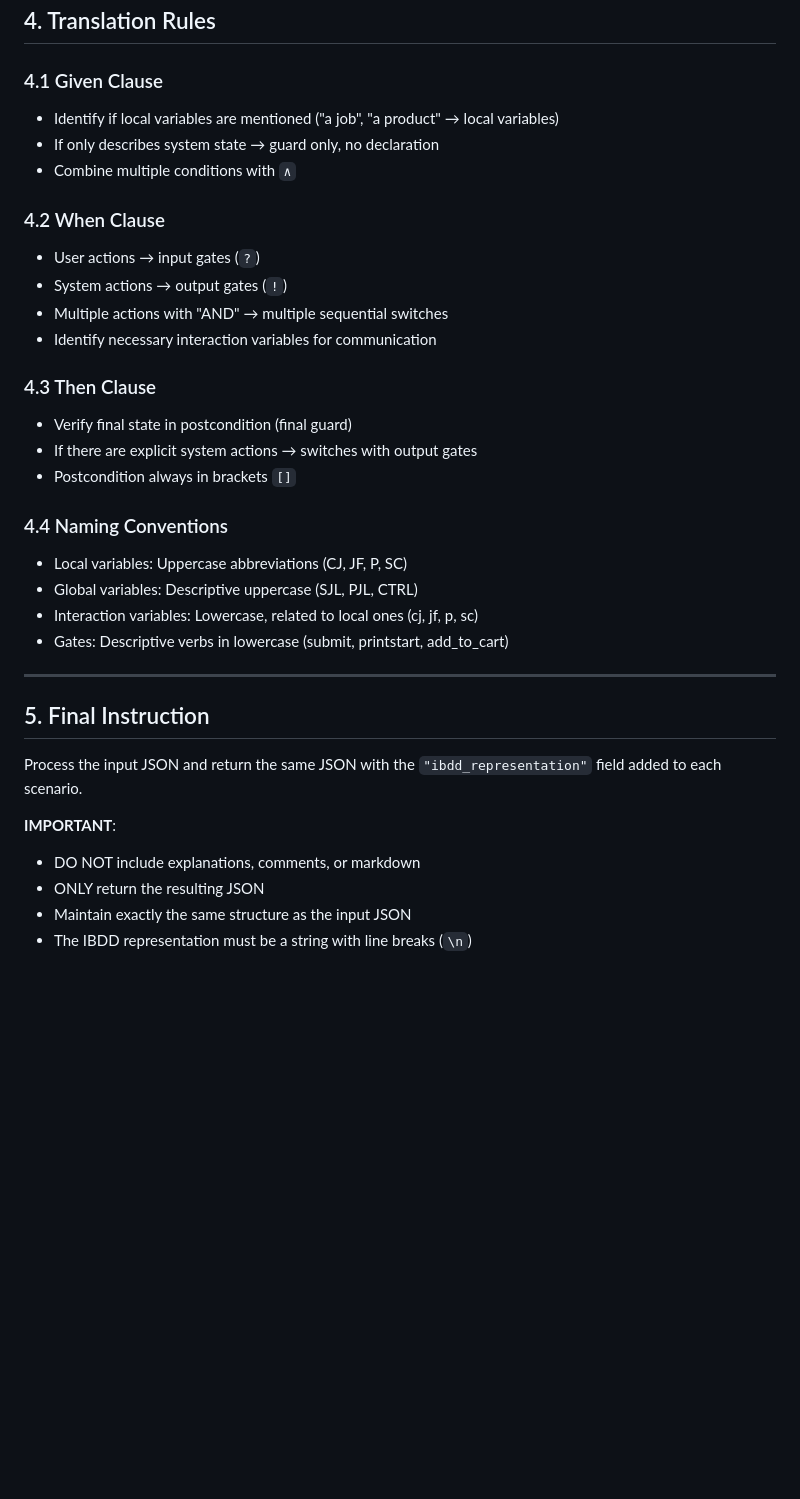
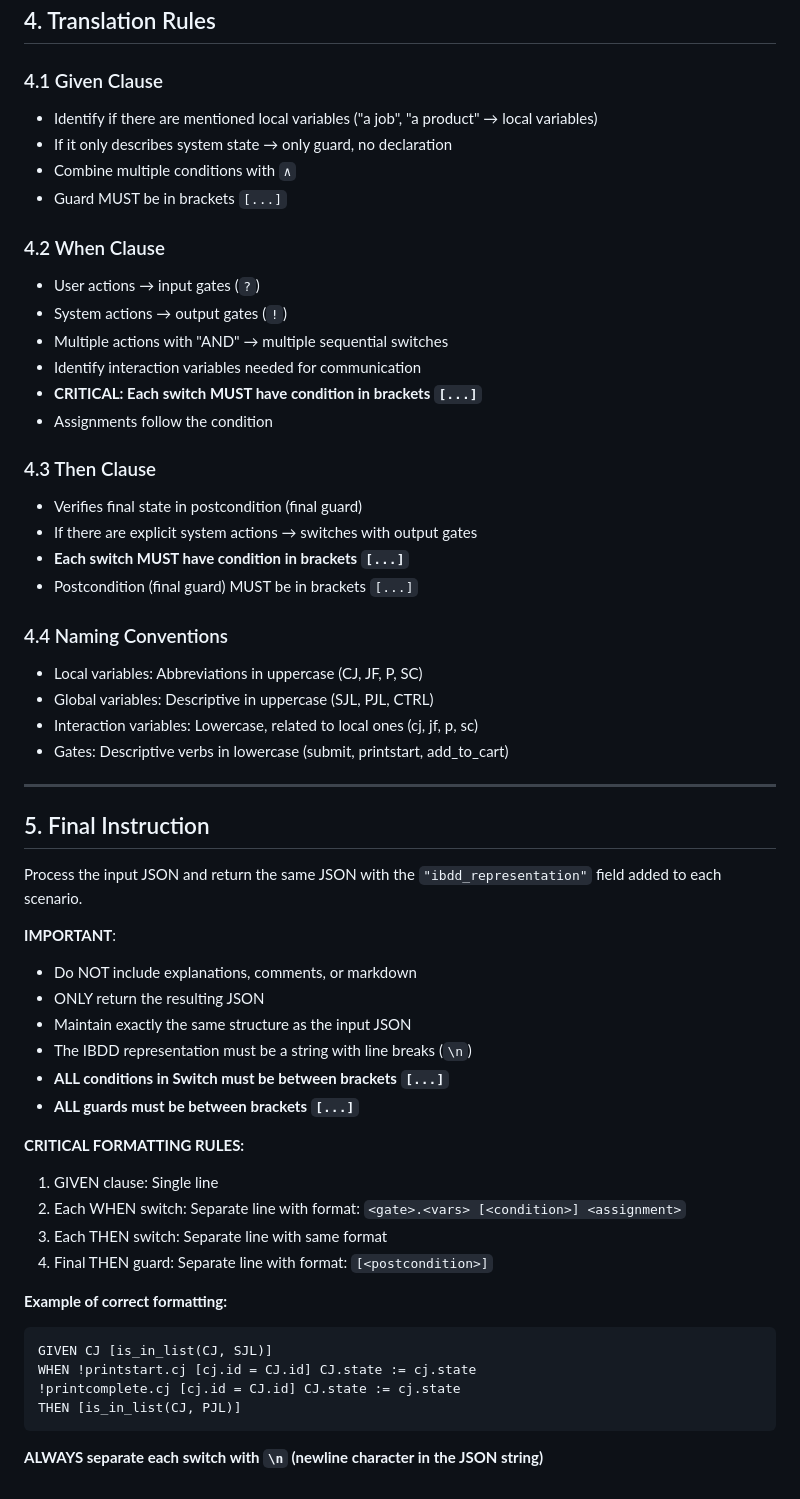
Before and after one commit to annaaimeri/bdd-a-ibdd, a Markdown page: docs/PROMPT_EN.md, the part around one of its changes. Rendered like a GitHub page; blank space fills up the shorter version.

Commit message:
structure json

````diff
--- a/docs/PROMPT_EN.md
+++ b/docs/PROMPT_EN.md
@@ -201,24 +192,28 @@ THEN [is_in_list(P, SC.items) ∧ SC.total = calculate_total(SC.items)]
 ## 4. Translation Rules
 
 ### 4.1 Given Clause
-- Identify if local variables are mentioned ("a job", "a product" → local variables)
-- If only describes system state → guard only, no declaration
+- Identify if there are mentioned local variables ("a job", "a product" → local variables)
+- If it only describes system state → only guard, no declaration
 - Combine multiple conditions with `∧`
+- Guard MUST be in brackets `[...]`
 
 ### 4.2 When Clause
 - User actions → input gates (`?`)
 - System actions → output gates (`!`)
 - Multiple actions with "AND" → multiple sequential switches
-- Identify necessary interaction variables for communication
+- Identify interaction variables needed for communication
+- **CRITICAL: Each switch MUST have condition in brackets `[...]`**
+- Assignments follow the condition
 
 ### 4.3 Then Clause
-- Verify final state in postcondition (final guard)
+- Verifies final state in postcondition (final guard)
 - If there are explicit system actions → switches with output gates
-- Postcondition always in brackets `[]`
+- **Each switch MUST have condition in brackets `[...]`**
+- Postcondition (final guard) MUST be in brackets `[...]`
 
 ### 4.4 Naming Conventions
-- Local variables: Uppercase abbreviations (CJ, JF, P, SC)
-- Global variables: Descriptive uppercase (SJL, PJL, CTRL)
+- Local variables: Abbreviations in uppercase (CJ, JF, P, SC)
+- Global variables: Descriptive in uppercase (SJL, PJL, CTRL)
 - Interaction variables: Lowercase, related to local ones (cj, jf, p, sc)
 - Gates: Descriptive verbs in lowercase (submit, printstart, add_to_cart)
 
@@ -229,7 +224,25 @@ THEN [is_in_list(P, SC.items) ∧ SC.total = calculate_total(SC.items)]
 Process the input JSON and return the same JSON with the `"ibdd_representation"` field added to each scenario.
 
 **IMPORTANT**:
-- DO NOT include explanations, comments, or markdown
+- Do NOT include explanations, comments, or markdown
 - ONLY return the resulting JSON
 - Maintain exactly the same structure as the input JSON
 - The IBDD representation must be a string with line breaks (`\n`)
+- **ALL conditions in Switch must be between brackets `[...]`**
+- **ALL guards must be between brackets `[...]`**
+
+**CRITICAL FORMATTING RULES:**
+1. GIVEN clause: Single line
+2. Each WHEN switch: Separate line with format: `<gate>.<vars> [<condition>] <assignment>`
+3. Each THEN switch: Separate line with same format
+4. Final THEN guard: Separate line with format: `[<postcondition>]`
+
+**Example of correct formatting:**
+```
+GIVEN CJ [is_in_list(CJ, SJL)]
+WHEN !printstart.cj [cj.id = CJ.id] CJ.state := cj.state
+!printcomplete.cj [cj.id = CJ.id] CJ.state := cj.state
+THEN [is_in_list(CJ, PJL)]
+```
+
+**ALWAYS separate each switch with `\n` (newline character in the JSON string)**
````
Also changed, not shown: other parts of docs/PROMPT_EN.md (+32 -41 lines).
